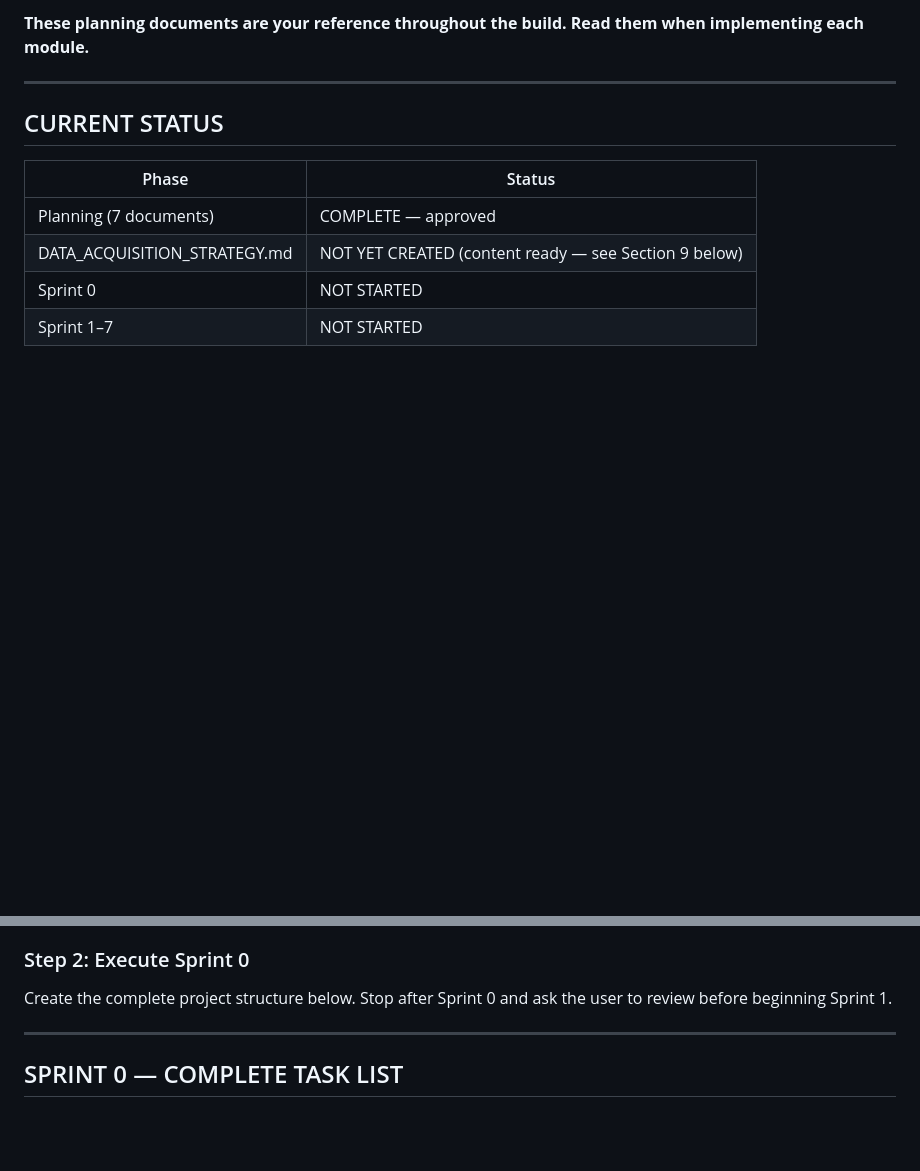
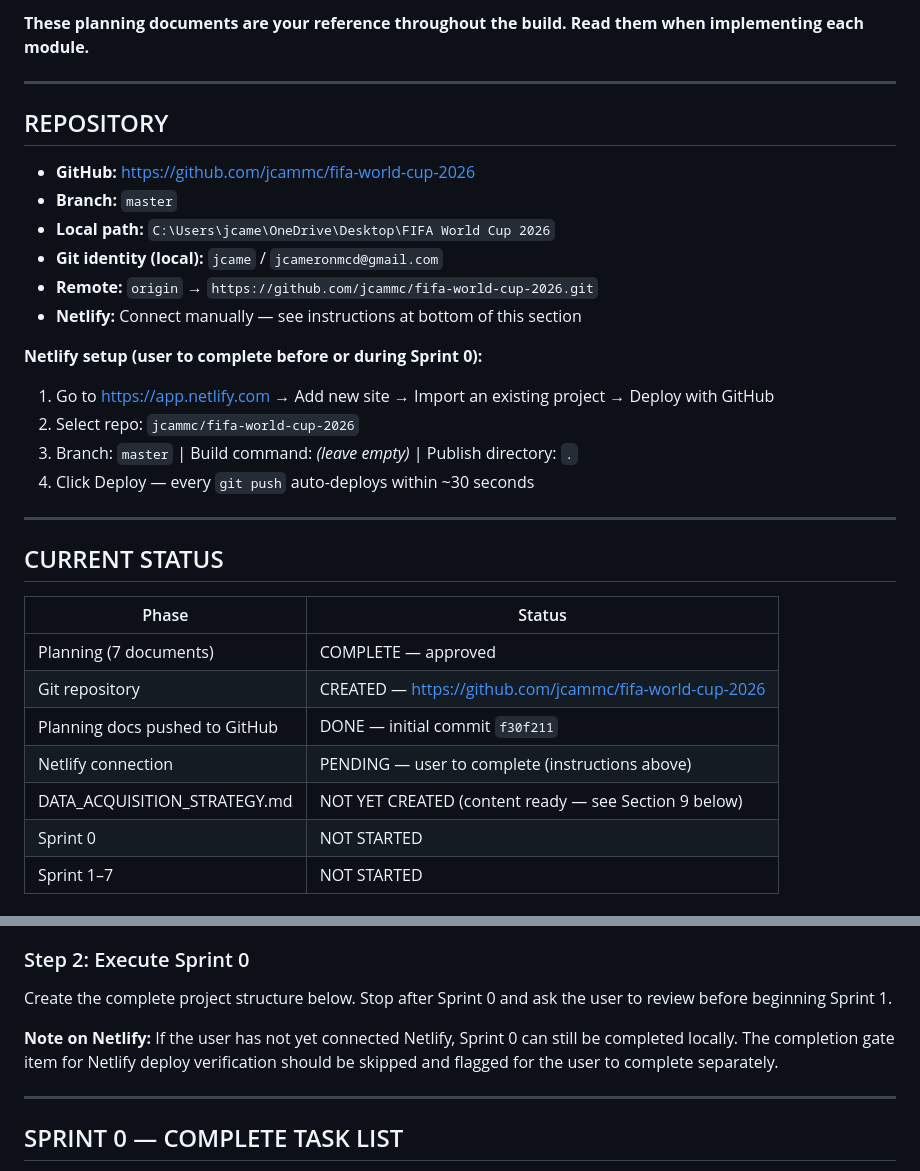
Before and after one commit to jcammc/fifa-world-cup-2026, a Markdown page: SESSION_HANDOFF.md, 2 parts joined by grey strips. GitHub-like rendering; blank space fills up the shorter version.

Commit message:
Update SESSION_HANDOFF with repo and Netlify details
Adds GitHub repo URL, git identity, remote config, Netlify
setup instructions, and updated current status table.

Co-Authored-By: Claude Sonnet 4.6 <noreply@anthropic.com>

```diff
--- a/SESSION_HANDOFF.md
+++ b/SESSION_HANDOFF.md
@@ -30,11 +30,31 @@ You are continuing the build of **"World Cup 2026 Squad Explorer and Tournament
 
 ---
 
+## REPOSITORY
+
+- **GitHub:** https://github.com/jcammc/fifa-world-cup-2026
+- **Branch:** `master`
+- **Local path:** `C:\Users\jcame\OneDrive\Desktop\FIFA World Cup 2026`
+- **Git identity (local):** `jcame` / `jcameronmcd@gmail.com`
+- **Remote:** `origin` → `https://github.com/jcammc/fifa-world-cup-2026.git`
+- **Netlify:** Connect manually — see instructions at bottom of this section
+
+**Netlify setup (user to complete before or during Sprint 0):**
+1. Go to https://app.netlify.com → Add new site → Import an existing project → Deploy with GitHub
+2. Select repo: `jcammc/fifa-world-cup-2026`
+3. Branch: `master` | Build command: *(leave empty)* | Publish directory: `.`
+4. Click Deploy — every `git push` auto-deploys within ~30 seconds
+
+---
+
 ## CURRENT STATUS
 
 | Phase | Status |
 |-------|--------|
 | Planning (7 documents) | COMPLETE — approved |
+| Git repository | CREATED — https://github.com/jcammc/fifa-world-cup-2026 |
+| Planning docs pushed to GitHub | DONE — initial commit `f30f211` |
+| Netlify connection | PENDING — user to complete (instructions above) |
 | DATA_ACQUISITION_STRATEGY.md | NOT YET CREATED (content ready — see Section 9 below) |
 | Sprint 0 | NOT STARTED |
 | Sprint 1–7 | NOT STARTED |
@@ -50,6 +70,8 @@ Create `C:\Users\jcame\OneDrive\Desktop\FIFA World Cup 2026\DATA_ACQUISITION_STR
 ### Step 2: Execute Sprint 0
 
 Create the complete project structure below. Stop after Sprint 0 and ask the user to review before beginning Sprint 1.
+
+**Note on Netlify:** If the user has not yet connected Netlify, Sprint 0 can still be completed locally. The completion gate item for Netlify deploy verification should be skipped and flagged for the user to complete separately.
 
 ---
 
```
